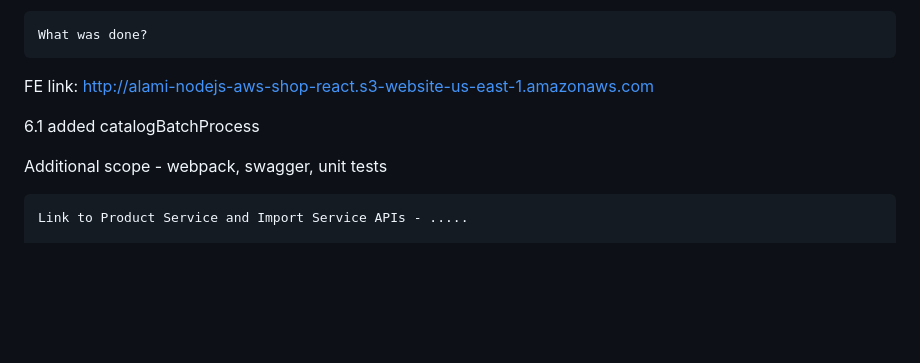
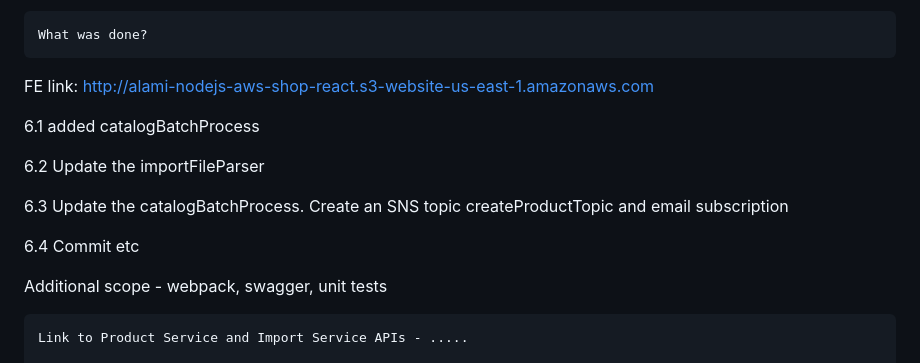
Before and after one commit to alami/aws-cdk-nodejs-back, a Markdown page: README.md, the part around the change. Rendered like a GitHub page; blank space fills up the shorter version.

Commit message:
upd Readme

```diff
--- a/README.md
+++ b/README.md
@@ -70,6 +70,12 @@ FE link: http://alami-nodejs-aws-shop-react.s3-website-us-east-1.amazonaws.com
 
 6.1 added catalogBatchProcess
 
+6.2 Update the importFileParser
+
+6.3 Update the catalogBatchProcess. Create an SNS topic createProductTopic and email subscription
+
+6.4 Commit etc
+
 Additional scope - webpack, swagger, unit tests
 
     Link to Product Service and Import Service APIs - .....
```
